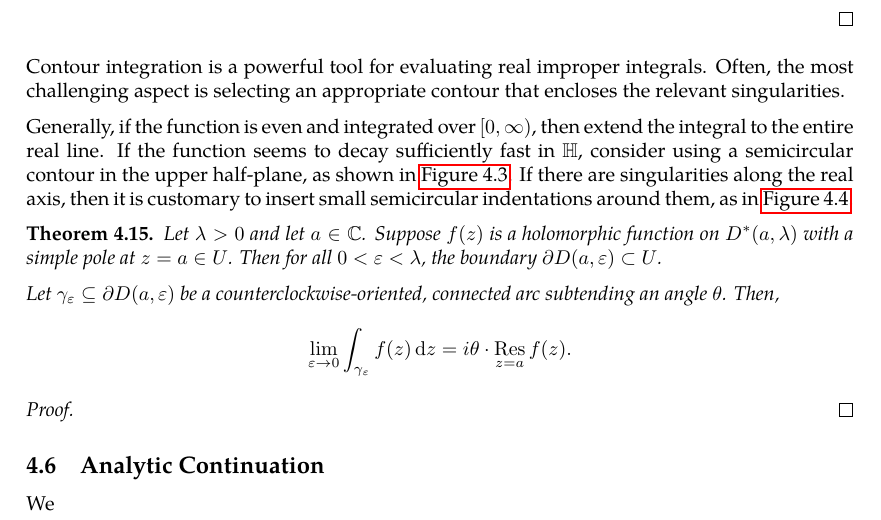
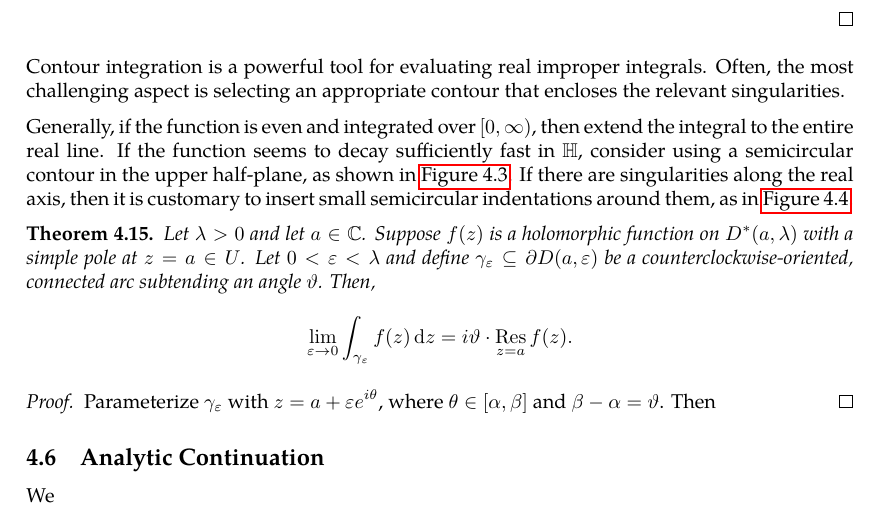
Before and after one commit to slipperking/complex-analysis-latex, a LaTeX document (main.tex): part of page 98 of 99, cut so that both start at the same text. Compiled offline with pdfLaTeX.

Commit message:
overleaf_to_git (Tue Jul  8 20:50:09 2025 -0700): update main.tex from r17340 to r17344

```diff
--- a/main.tex
+++ b/main.tex
@@ -2481,13 +2481,11 @@ Contour integration is a powerful tool for evaluating real improper integrals. O
 Generally, if the function is even and integrated over \([0,\infty)\), then extend the integral to the entire real line. If the function seems to decay sufficiently fast in \(\mathbb{H}\), consider using a semicircular contour in the upper half-plane, as shown in \autoref{fig:semicircularcontour}. If there are singularities along the real axis, then it is customary to insert small semicircular indentations around them, as in \autoref{fig:indentedsemicircularcontour}.
 
 \begin{theorem}
-    Let \(\lambda>0\) and let \(a\in\mathbb{C}\). Suppose \(f(z)\) is a holomorphic function on \(D^*(a,\lambda)\) with a simple pole at \(z=a\in U\). Then for all \(0<\varepsilon<\lambda\), the boundary \(\partial D(a,\varepsilon) \subset U\).
-
-    Let \(\gamma_\varepsilon \subseteq \partial D(a, \varepsilon) \) be a counterclockwise-oriented, connected arc subtending an angle \(\theta\). Then,
-    \[\lim_{\varepsilon\to 0}\int_{\gamma_\varepsilon}f(z)\ddz=i\theta\cdot\residue_{z=a}f(z).\]
-\end{theorem}
-\begin{proof}
-
+    Let \(\lambda>0\) and let \(a\in\mathbb{C}\). Suppose \(f(z)\) is a holomorphic function on \(D^*(a,\lambda)\) with a simple pole at \(z=a\in U\). Let \(0<\varepsilon<\lambda\) and define \(\gamma_\varepsilon\subseteq\partial D(a, \varepsilon)\) be a counterclockwise-oriented, connected arc subtending an angle \(\vartheta\). Then,
+    \[\lim_{\varepsilon\to 0}\int_{\gamma_\varepsilon}f(z)\ddz=i\vartheta\cdot\residue_{z=a}f(z).\]
+\end{theorem}
+\begin{proof}
+    Parameterize \(\gamma_\varepsilon\) with \(z=a+\varepsilon e^{i\theta}\), where \(\theta\in\qty[\alpha,\beta]\) and \(\beta-\alpha=\vartheta\). Then
 \end{proof}
 \subsection{Analytic Continuation}
 We
```
